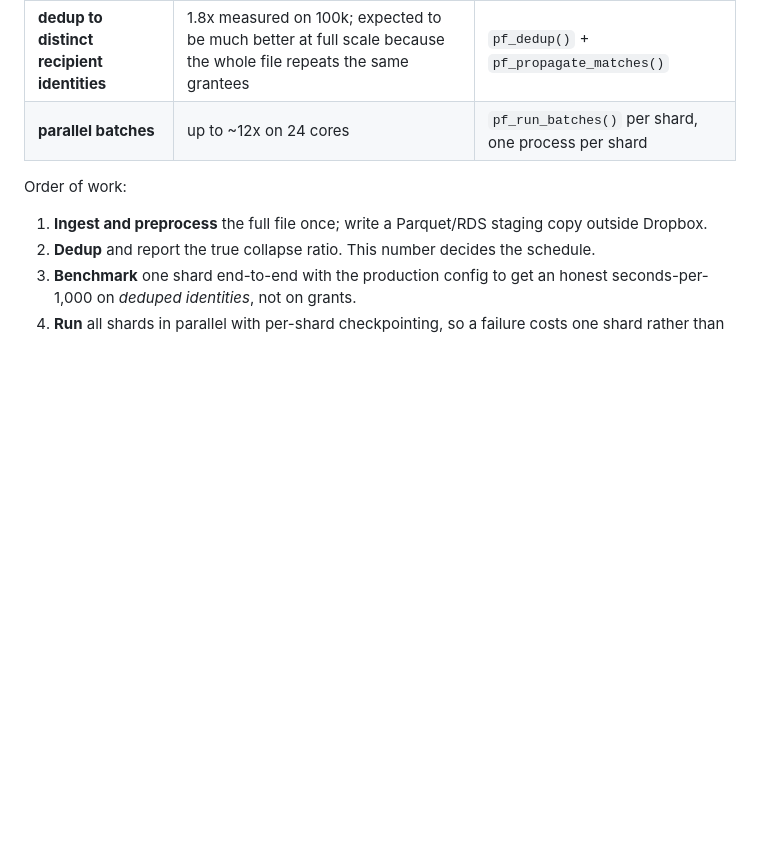
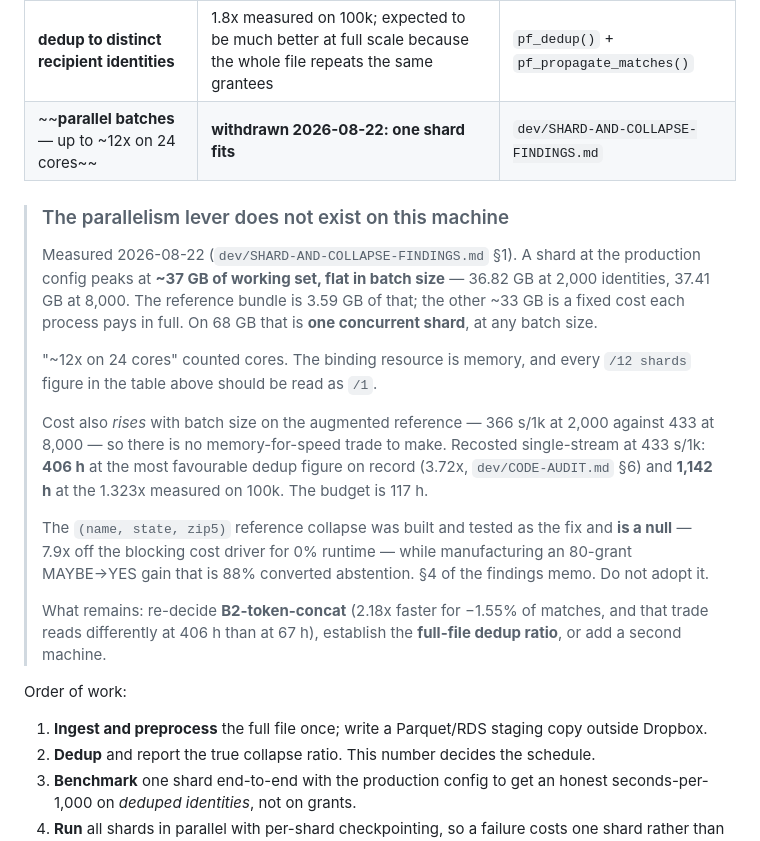
Before and after one commit to Nonprofit-Open-Data-Collective/pfmatch, a Markdown page: dev/DEVELOPMENT-PLAN.md, the part around the change. Drawn GitHub-style; blank space fills up the shorter version.

```diff
--- a/dev/DEVELOPMENT-PLAN.md
+++ b/dev/DEVELOPMENT-PLAN.md
@@ -254,7 +254,33 @@ than assumed:
 | lever | expected | how it is obtained |
 |---|---|---|
 | **dedup to distinct recipient identities** | 1.8x measured on 100k; expected to be much better at full scale because the whole file repeats the same grantees | `pf_dedup()` + `pf_propagate_matches()` |
-| **parallel batches** | up to ~12x on 24 cores | `pf_run_batches()` per shard, one process per shard |
+| ~~**parallel batches** — up to ~12x on 24 cores~~ | **withdrawn 2026-08-22: one shard fits** | `dev/SHARD-AND-COLLAPSE-FINDINGS.md` |
+
+> ### The parallelism lever does not exist on this machine
+>
+> Measured 2026-08-22 (`dev/SHARD-AND-COLLAPSE-FINDINGS.md` §1). A shard at the
+> production config peaks at **~37 GB of working set, flat in batch size** —
+> 36.82 GB at 2,000 identities, 37.41 GB at 8,000. The reference bundle is
+> 3.59 GB of that; the other ~33 GB is a fixed cost each process pays in full.
+> On 68 GB that is **one concurrent shard**, at any batch size.
+>
+> "~12x on 24 cores" counted cores. The binding resource is memory, and every
+> `/12 shards` figure in the table above should be read as `/1`.
+>
+> Cost also *rises* with batch size on the augmented reference — 366 s/1k at
+> 2,000 against 433 at 8,000 — so there is no memory-for-speed trade to make.
+> Recosted single-stream at 433 s/1k: **406 h** at the most favourable dedup
+> figure on record (3.72x, `dev/CODE-AUDIT.md` §6) and **1,142 h** at the
+> 1.323x measured on 100k. The budget is 117 h.
+>
+> The `(name, state, zip5)` reference collapse was built and tested as the fix
+> and **is a null** — 7.9x off the blocking cost driver for 0% runtime — while
+> manufacturing an 80-grant MAYBE→YES gain that is 88% converted abstention.
+> §4 of the findings memo. Do not adopt it.
+>
+> What remains: re-decide **B2-token-concat** (2.18x faster for −1.55% of
+> matches, and that trade reads differently at 406 h than at 67 h), establish
+> the **full-file dedup ratio**, or add a second machine.
 
 Order of work:
 
```
Also changed, not shown: dev/REFIT-1K-FINDINGS.md (+24 -4 lines).
